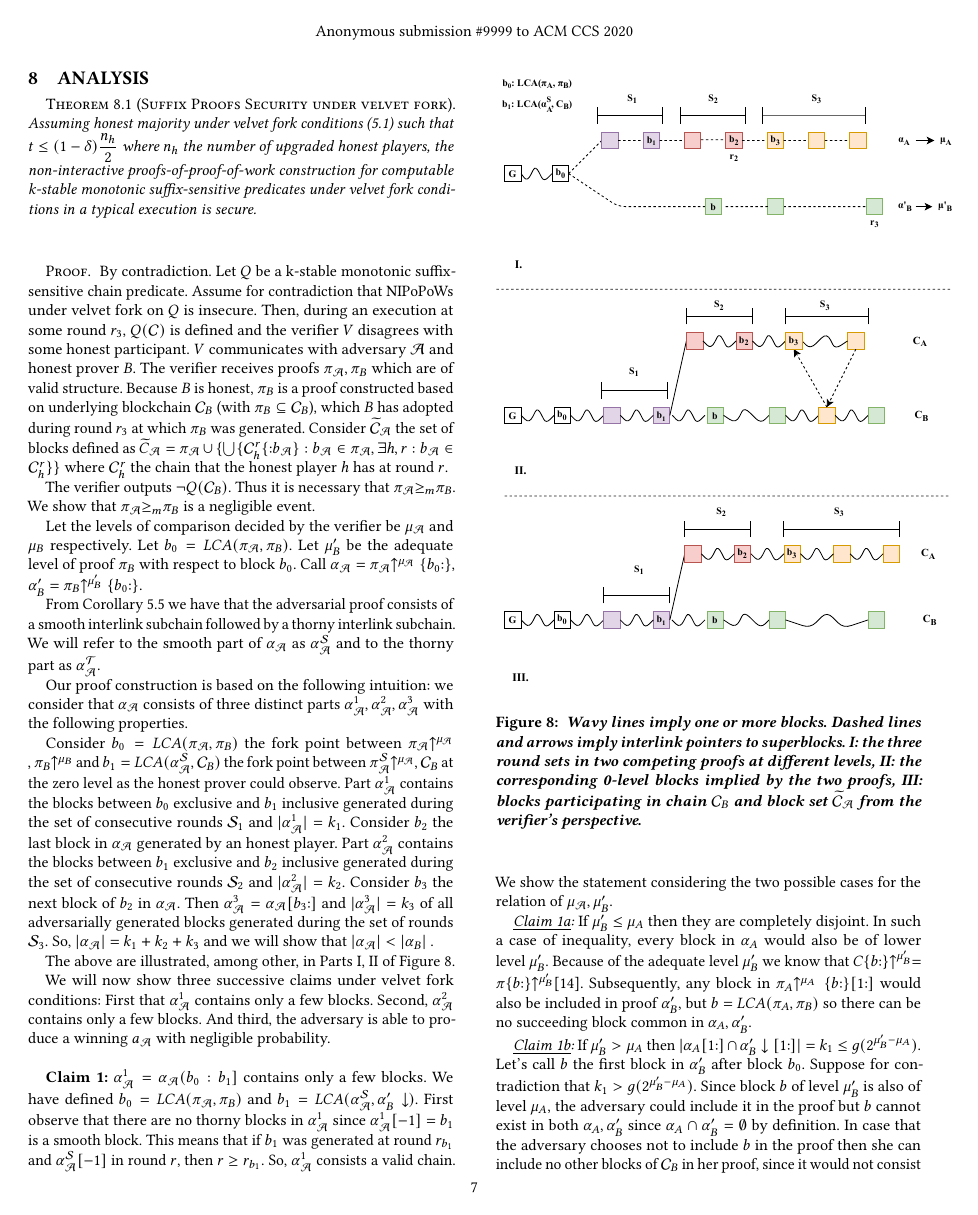
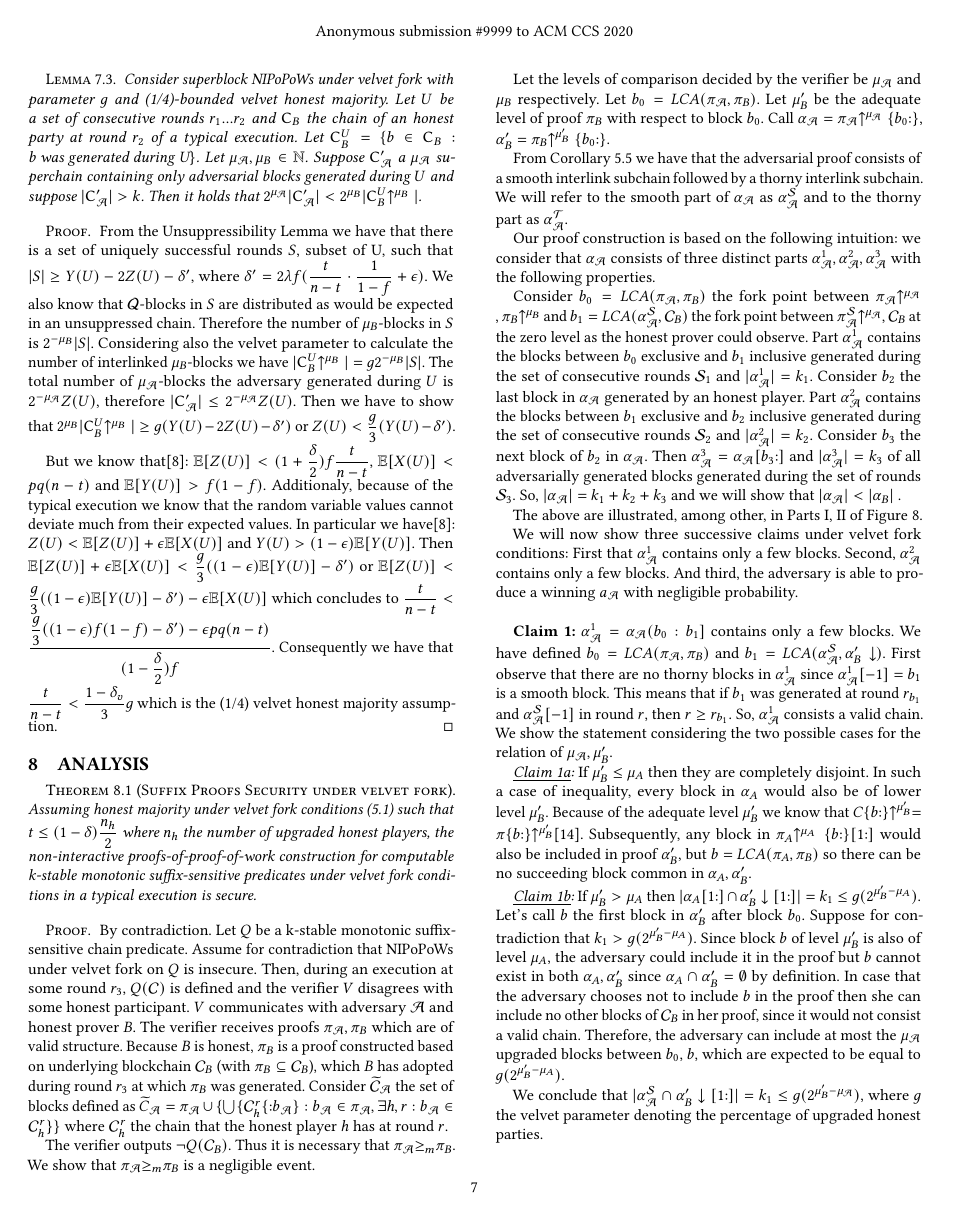
Before and after one commit to decrypto-org/nipopow-velvet, a LaTeX paper (main.tex, which reads unsuppressibility.tex): page 7 of 8 before the commit and page 7 of 9 after it. Compiled offline with pdfLaTeX.

Commit message:
Add lemma used in claim 3

```diff
--- a/unsuppressibility.tex
+++ b/unsuppressibility.tex
@@ -13,6 +13,11 @@
     \end{itemize}
 \end{lemma}
 
-%\begin{lemma}
-   % Let $\mathcal{C}_B$ be the chain of an honest party at some round $r$. Consider the blocks $b' = \mathcal{C}_B[-k]$ and $b = \{b: b \in \mathcal{C}_B \wedge \mathcal{C}_B\{b{:}b'\} > k\}$. Let $S$ the set of consecutive rounds during which all blocks in $\mathcal{C}_B\{b{:}b'\}$ are generated. Let set $\widetilde{\mathcal{C}}_B$ contain the blocks of $\mathcal{C}_B$ generated during $S$ which satisfy property $\mathcal{Q}$.  Consider $\widetilde{\mathcal{C}}_\mathcal{A}$ the set of adversarially blocks generated during $S$. Then for any block $b$ it holds that $ \vert \widetilde{\mathcal{C}}_B \vert $
-%\end{lemma}
+
+\begin{lemma}
+   Consider superblock NIPoPoWs under velvet fork with parameter $g$ and (1/4)-bounded velvet honest majority. Let $U$ be a set of consecutive rounds $r_1 ... r_2$ and $\chain_B$ the chain of an honest party at round $r_2$ of a typical execution. Let $\chain_B^U = \{b \in \chain_B: \text{b was generated during U} \}$. Let $\mu_\mathcal{A}, \mu_B \in \mathbb{N}$. Suppose $\chain'_\mathcal{A}$ a $\mu_\mathcal{A}$ superchain containing only adversarial blocks generated during $U$ and suppose $\vert \chain'_\mathcal{A} \vert > k$. Then it holds that $ 2^{\mu_\mathcal{A}}\vert \chain'_\mathcal{A} \vert < 2^{\mu_B}\vert \chain_B^U\upchain^{\mu_B} \vert $.
+\end{lemma}
+\begin{proof} From the Unsuppressibility Lemma we have that there is a set of uniquely successful rounds $S$, subset of U, such that $\vert S \vert \geq Y(U) - 2Z(U) - \delta'$, where $\delta' = 2 \lambda f (\dfrac{t}{n-t} \cdot \dfrac{1}{1-f} + \epsilon)$. We also know that $\mathcal{Q}$-blocks in $S$ are distributed as would be expected in an unsuppressed chain. Therefore the number of $\mu_B$-blocks in $S$ is $2^{-\mu_B} \vert S \vert$. Considering also the velvet parameter to calculate the number of interlinked $\mu_B$-blocks we have $\vert \chain_B^U\upchain^{\mu_B} \vert = g2^{-\mu_B} \vert S \vert$.  The total number of $\mu_\mathcal{A}$-blocks the adversary generated during $U$ is $2^{-\mu_\mathcal{A}}Z(U)$, therefore $\vert \chain'_\mathcal{A} \vert \leq 2^{-\mu_\mathcal{A}}Z(U)$. Then we have to show that $2^{\mu_B}\vert \chain_B^U\upchain^{\mu_B} \vert \geq g ( Y(U) - 2Z(U) - \delta' ) $ or $Z(U) < \dfrac{g}{3}(Y(U) - \delta')$.
+
+But we know that\cite{backbone}: $\mathbb{E}[Z(U)] < (1+\dfrac{\delta}{2})f\dfrac{t}{n-t}$, $\mathbb{E}[X(U)] < pq(n-t)$ and $\mathbb{E}[Y(U)] > f(1-f)$. Additionaly, because of the typical execution we know that the random variable values cannot deviate much from their expected values. In particular we have\cite{backbone}: $Z(U) < \mathbb{E}[Z(U)] + \epsilon \mathbb{E}[X(U)]$ and $Y(U) > (1-\epsilon)\mathbb{E}[Y(U)]$. Then $\mathbb{E}[Z(U)] + \epsilon\mathbb{E}[X(U)] < \dfrac{g}{3}( (1-\epsilon)\mathbb{E}[Y(U)] -\delta')$ or $\mathbb{E}[Z(U)]  < \dfrac{g}{3}( (1-\epsilon)\mathbb{E}[Y(U)] -\delta') - \epsilon\mathbb{E}[X(U)]$ which concludes to $\dfrac{t}{n-t} < \dfrac{\dfrac{g}{3}((1-\epsilon)f(1-f)-\delta') - \epsilon pq(n-t)}{(1-\dfrac{\delta}{2})f}$. Consequently we have that $\dfrac{t}{n-t} < \dfrac{1-\delta_v}{3}g$ which is the (1/4) velvet honest majority assumption.
+\end{proof}
```
